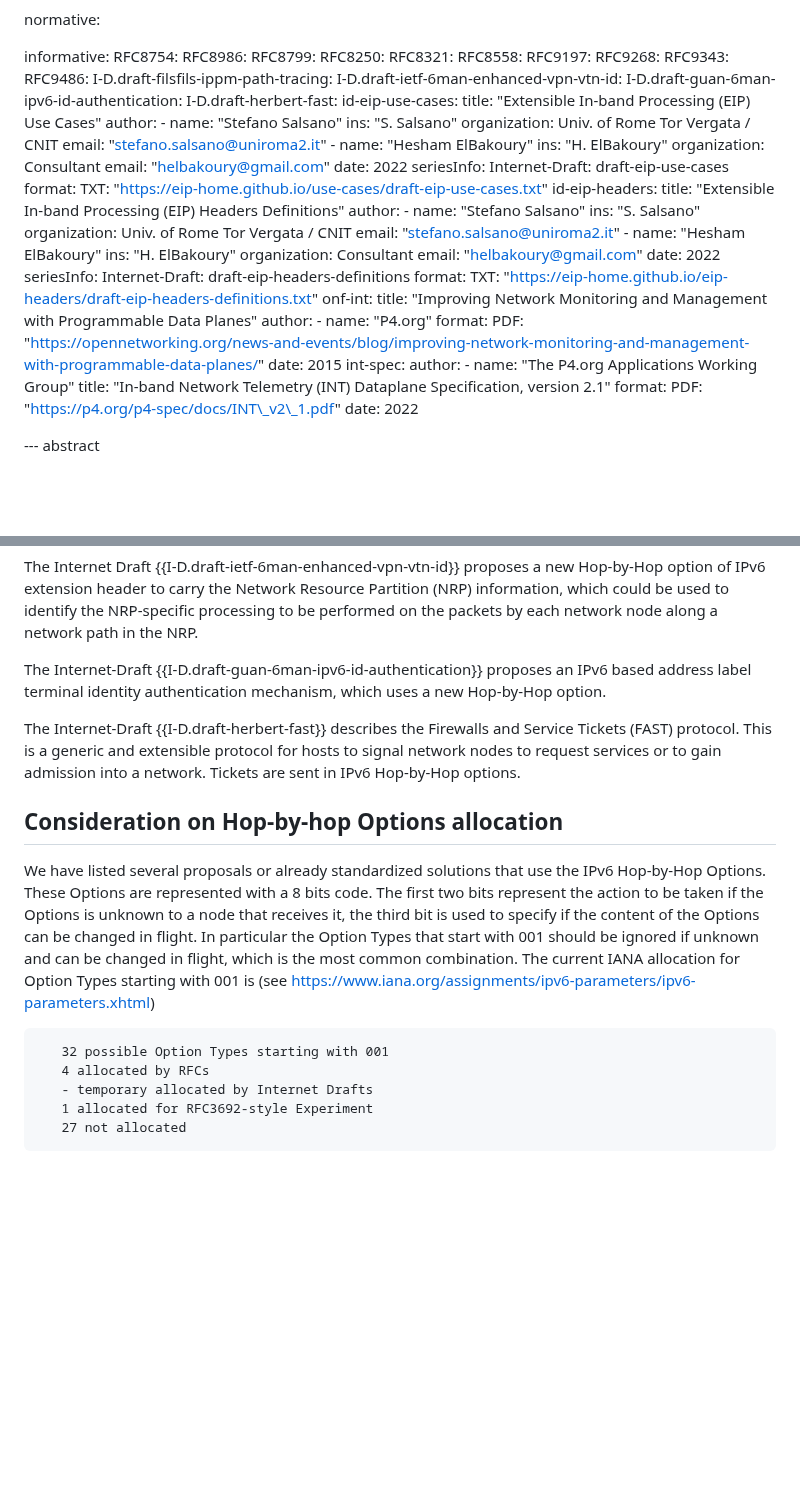
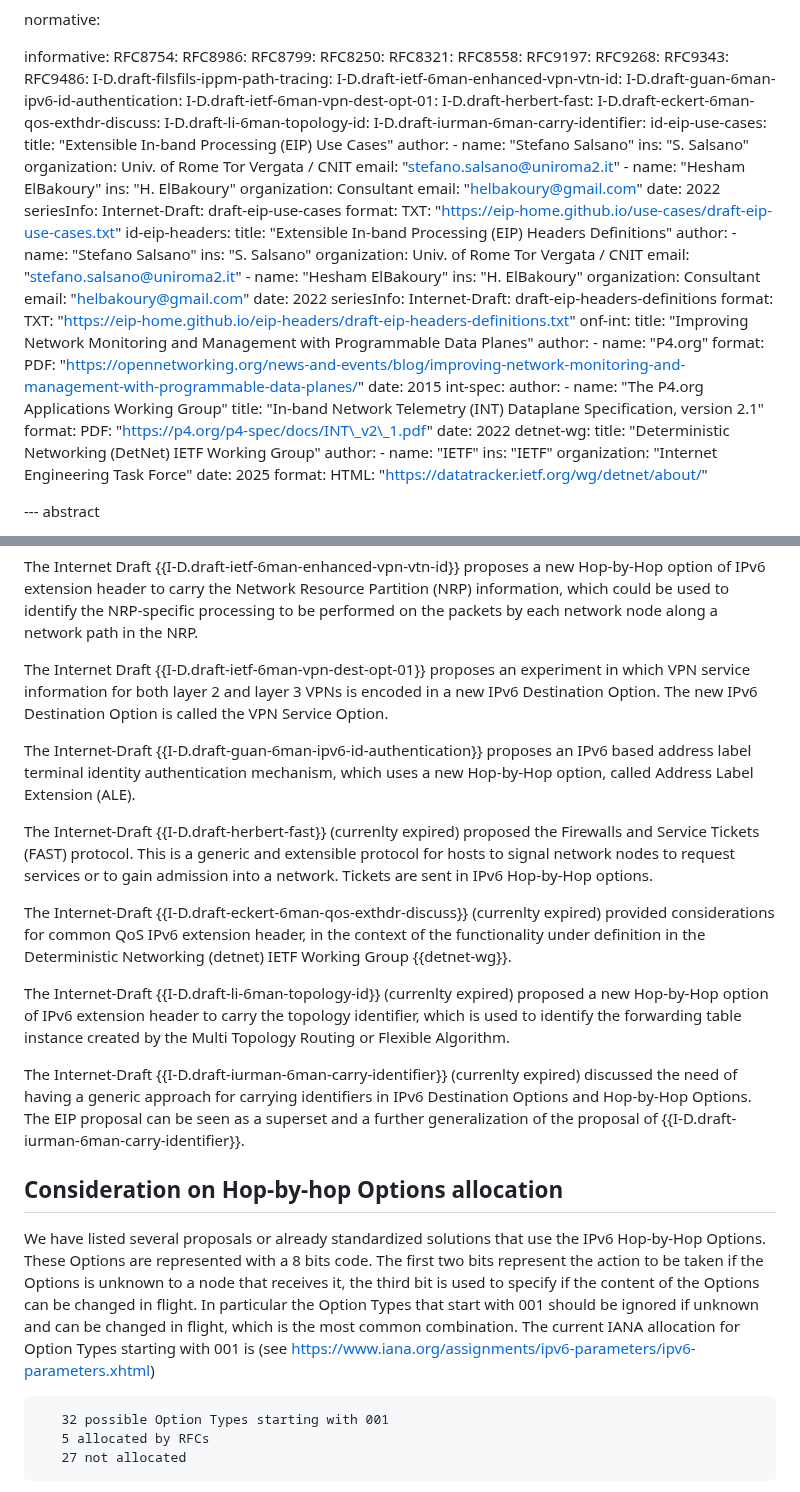
Before and after one commit to eip-home/eip-arch, a Markdown page: draft-eip-arch.md, 2 parts joined by grey strips. GitHub-like rendering; blank space fills up the shorter version.

Commit message:
update january 2025

```diff
--- a/draft-eip-arch.md
+++ b/draft-eip-arch.md
@@ -60,7 +60,11 @@ informative:
   I-D.draft-filsfils-ippm-path-tracing:
   I-D.draft-ietf-6man-enhanced-vpn-vtn-id:
   I-D.draft-guan-6man-ipv6-id-authentication:
+  I-D.draft-ietf-6man-vpn-dest-opt-01:
   I-D.draft-herbert-fast:
+  I-D.draft-eckert-6man-qos-exthdr-discuss:
+  I-D.draft-li-6man-topology-id:
+  I-D.draft-iurman-6man-carry-identifier:
   id-eip-use-cases:
     title: "Extensible In-band Processing (EIP) Use Cases"
     author:
@@ -113,6 +117,15 @@ informative:
     format:
       PDF: "https://p4.org/p4-spec/docs/INT\_v2\_1.pdf"
       date: 2022
+  detnet-wg:
+    title: "Deterministic Networking (DetNet) IETF Working Group"
+    author:
+      - name: "IETF"
+        ins: "IETF"
+        organization: "Internet Engineering Task Force"
+    date: 2025
+    format:
+      HTML: "https://datatracker.ietf.org/wg/detnet/about/"
 
 --- abstract
 
@@ -207,9 +220,17 @@ The "Alternate Marking Method" is a recently proposed performance measurement ap
 
 The Internet Draft {{I-D.draft-ietf-6man-enhanced-vpn-vtn-id}} proposes a new Hop-by-Hop option of IPv6 extension header to carry the Network Resource Partition (NRP) information, which could be used to identify the NRP-specific processing to be performed on the packets by each network node along a network path in the NRP.
 
-The Internet-Draft {{I-D.draft-guan-6man-ipv6-id-authentication}} proposes an IPv6 based address label terminal identity authentication mechanism, which uses a new Hop-by-Hop option.
+The Internet Draft {{I-D.draft-ietf-6man-vpn-dest-opt-01}} proposes an experiment in which VPN service information for both layer 2 and layer 3 VPNs is encoded in a new IPv6 Destination Option. The new IPv6 Destination Option is called the VPN Service Option.
 
-The Internet-Draft {{I-D.draft-herbert-fast}} describes the Firewalls and Service Tickets (FAST) protocol.  This is a generic and extensible protocol for hosts to signal network nodes to request services or to gain admission into a network. Tickets are sent in IPv6 Hop-by-Hop options.
+The Internet-Draft {{I-D.draft-guan-6man-ipv6-id-authentication}} proposes an IPv6 based address label terminal identity authentication mechanism, which uses a new Hop-by-Hop option, called Address Label Extension (ALE).
+
+The Internet-Draft {{I-D.draft-herbert-fast}} (currenlty expired) proposed the Firewalls and Service Tickets (FAST) protocol. This is a generic and extensible protocol for hosts to signal network nodes to request services or to gain admission into a network. Tickets are sent in IPv6 Hop-by-Hop options.
+
+The Internet-Draft {{I-D.draft-eckert-6man-qos-exthdr-discuss}} (currenlty expired) provided considerations for common QoS IPv6 extension header, in the context of the functionality under definition in the Deterministic Networking (detnet) IETF Working Group {{detnet-wg}}.
+
+The Internet-Draft {{I-D.draft-li-6man-topology-id}} (currenlty expired) proposed a new Hop-by-Hop option of IPv6 extension header to carry the topology identifier, which is used to identify the forwarding table instance created by the Multi Topology Routing or Flexible Algorithm.
+
+The Internet-Draft {{I-D.draft-iurman-6man-carry-identifier}} (currenlty expired) discussed the need of having a generic approach for carrying identifiers in IPv6 Destination Options and Hop-by-Hop Options. The EIP proposal can be seen as a superset and a further generalization of the proposal of {{I-D.draft-iurman-6man-carry-identifier}}.
 
 ## Consideration on Hop-by-hop Options allocation
 
@@ -218,9 +239,7 @@ We have listed several proposals or already standardized solutions that use the
 
 ~~~
    32 possible Option Types starting with 001
-   4 allocated by RFCs
-   - temporary allocated by Internet Drafts
-   1 allocated for RFC3692-style Experiment
+   5 allocated by RFCs
    27 not allocated
 ~~~
 
```
